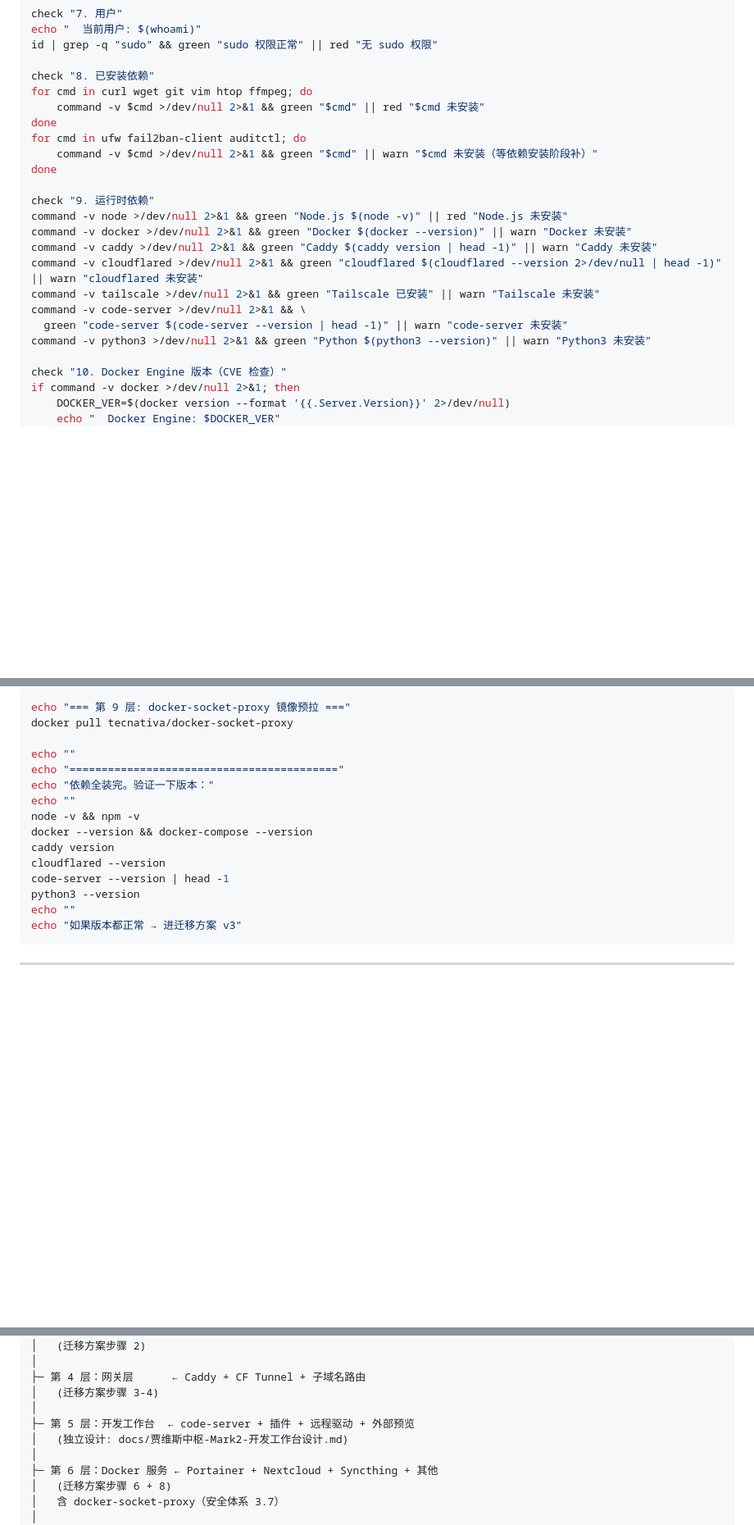
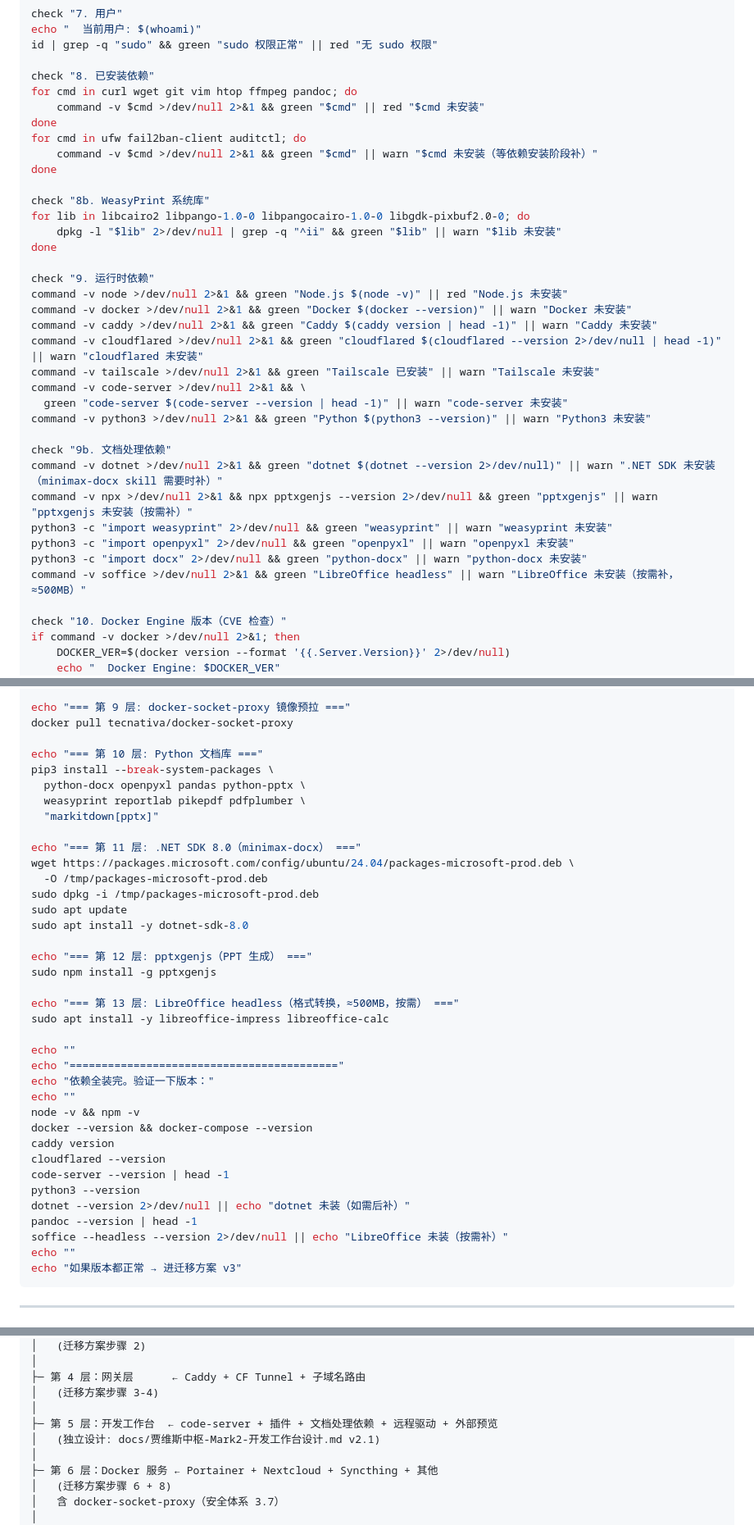
Before and after one commit to missyouangeled/Mark1, a Markdown page: docs/贾维斯中枢-Mark2-部署启动手册.md, 3 parts joined by grey strips. Shown at 82% size. Drawn GitHub-style; blank space fills up the shorter version.

````diff
--- a/docs/贾维斯中枢-Mark2-部署启动手册.md
+++ b/docs/贾维斯中枢-Mark2-部署启动手册.md
@@ -349,11 +398,16 @@ echo "  当前用户: $(whoami)"
 id | grep -q "sudo" && green "sudo 权限正常" || red "无 sudo 权限"
 
 check "8. 已安装依赖"
-for cmd in curl wget git vim htop ffmpeg; do
+for cmd in curl wget git vim htop ffmpeg pandoc; do
     command -v $cmd >/dev/null 2>&1 && green "$cmd" || red "$cmd 未安装"
 done
 for cmd in ufw fail2ban-client auditctl; do
     command -v $cmd >/dev/null 2>&1 && green "$cmd" || warn "$cmd 未安装（等依赖安装阶段补）"
+done
+
+check "8b. WeasyPrint 系统库"
+for lib in libcairo2 libpango-1.0-0 libpangocairo-1.0-0 libgdk-pixbuf2.0-0; do
+    dpkg -l "$lib" 2>/dev/null | grep -q "^ii" && green "$lib" || warn "$lib 未安装"
 done
 
 check "9. 运行时依赖"
@@ -365,6 +419,14 @@ command -v tailscale >/dev/null 2>&1 && green "Tailscale 已安装" || warn "Tai
 command -v code-server >/dev/null 2>&1 && \
   green "code-server $(code-server --version | head -1)" || warn "code-server 未安装"
 command -v python3 >/dev/null 2>&1 && green "Python $(python3 --version)" || warn "Python3 未安装"
+
+check "9b. 文档处理依赖"
+command -v dotnet >/dev/null 2>&1 && green "dotnet $(dotnet --version 2>/dev/null)" || warn ".NET SDK 未安装（minimax-docx skill 需要时补）"
+command -v npx >/dev/null 2>&1 && npx pptxgenjs --version 2>/dev/null && green "pptxgenjs" || warn "pptxgenjs 未安装（按需补）"
+python3 -c "import weasyprint" 2>/dev/null && green "weasyprint" || warn "weasyprint 未安装"
+python3 -c "import openpyxl" 2>/dev/null && green "openpyxl" || warn "openpyxl 未安装"
+python3 -c "import docx" 2>/dev/null && green "python-docx" || warn "python-docx 未安装"
+command -v soffice >/dev/null 2>&1 && green "LibreOffice headless" || warn "LibreOffice 未安装（按需补，≈500MB）"
 
 check "10. Docker Engine 版本（CVE 检查）"
 if command -v docker >/dev/null 2>&1; then
@@ -455,6 +518,25 @@ curl -fsSL https://code-server.dev/install.sh | sh
 echo "=== 第 9 层: docker-socket-proxy 镜像预拉 ==="
 docker pull tecnativa/docker-socket-proxy
 
+echo "=== 第 10 层: Python 文档库 ==="
+pip3 install --break-system-packages \
+  python-docx openpyxl pandas python-pptx \
+  weasyprint reportlab pikepdf pdfplumber \
+  "markitdown[pptx]"
+
+echo "=== 第 11 层: .NET SDK 8.0（minimax-docx） ==="
+wget https://packages.microsoft.com/config/ubuntu/24.04/packages-microsoft-prod.deb \
+  -O /tmp/packages-microsoft-prod.deb
+sudo dpkg -i /tmp/packages-microsoft-prod.deb
+sudo apt update
+sudo apt install -y dotnet-sdk-8.0
+
+echo "=== 第 12 层: pptxgenjs（PPT 生成） ==="
+sudo npm install -g pptxgenjs
+
+echo "=== 第 13 层: LibreOffice headless（格式转换，≈500MB，按需） ==="
+sudo apt install -y libreoffice-impress libreoffice-calc
+
 echo ""
 echo "=========================================="
 echo "依赖全装完。验证一下版本："
@@ -465,6 +547,9 @@ caddy version
 cloudflared --version
 code-server --version | head -1
 python3 --version
+dotnet --version 2>/dev/null || echo "dotnet 未装（如需后补）"
+pandoc --version | head -1
+soffice --headless --version 2>/dev/null || echo "LibreOffice 未装（按需补）"
 echo ""
 echo "如果版本都正常 → 进迁移方案 v3"
 ```
@@ -491,8 +576,8 @@ echo "如果版本都正常 → 进迁移方案 v3"
 ├─ 第 4 层：网关层      ← Caddy + CF Tunnel + 子域名路由
 │   (迁移方案步骤 3-4)
 │
-├─ 第 5 层：开发工作台  ← code-server + 插件 + 远程驱动 + 外部预览
-│   (独立设计: docs/贾维斯中枢-Mark2-开发工作台设计.md)
+├─ 第 5 层：开发工作台  ← code-server + 插件 + 文档处理依赖 + 远程驱动 + 外部预览
+│   (独立设计: docs/贾维斯中枢-Mark2-开发工作台设计.md v2.1)
 │
 ├─ 第 6 层：Docker 服务 ← Portainer + Nextcloud + Syncthing + 其他
 │   (迁移方案步骤 6 + 8)
````
Also changed, not shown: other parts of docs/贾维斯中枢-Mark2-部署启动手册.md (+56 -6 lines).
